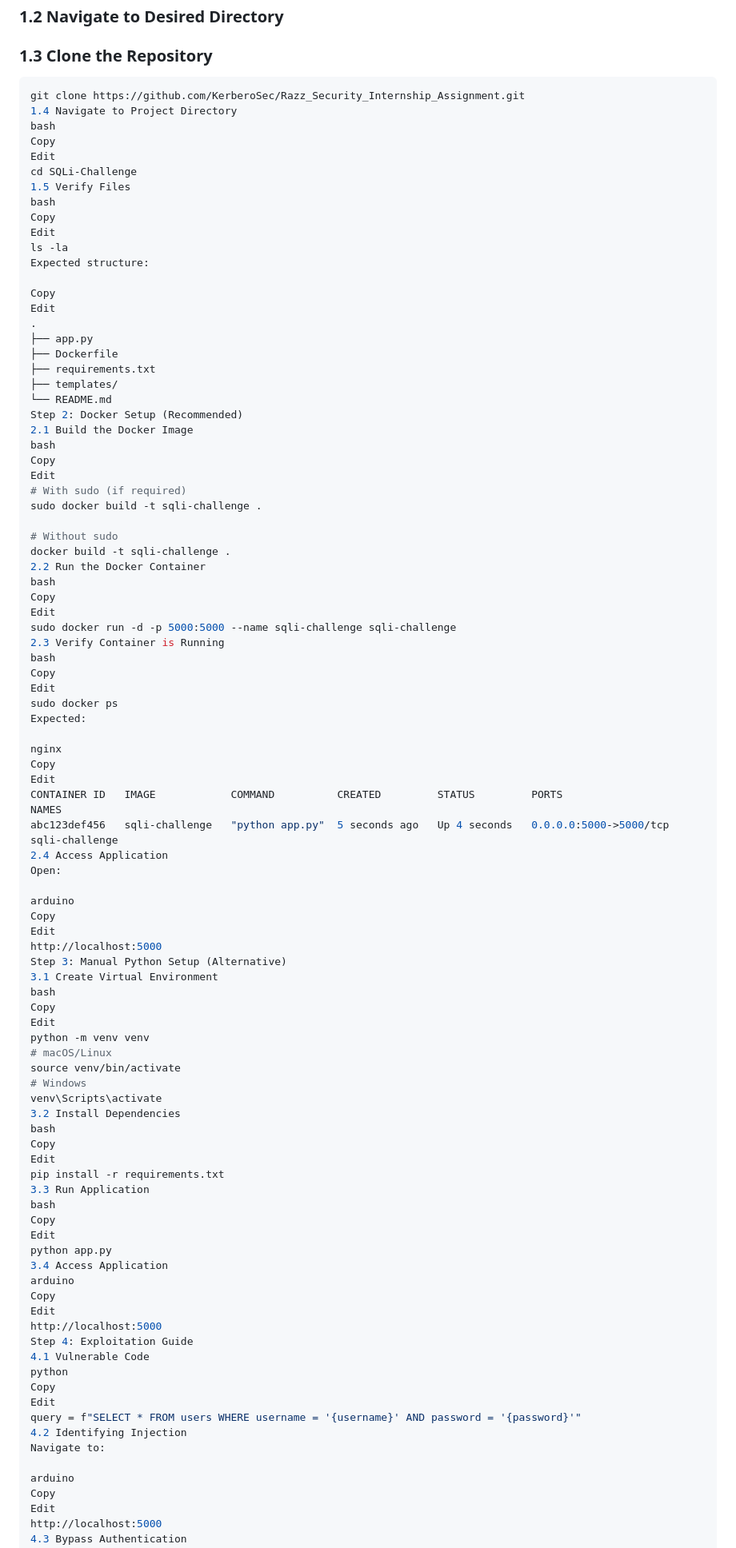
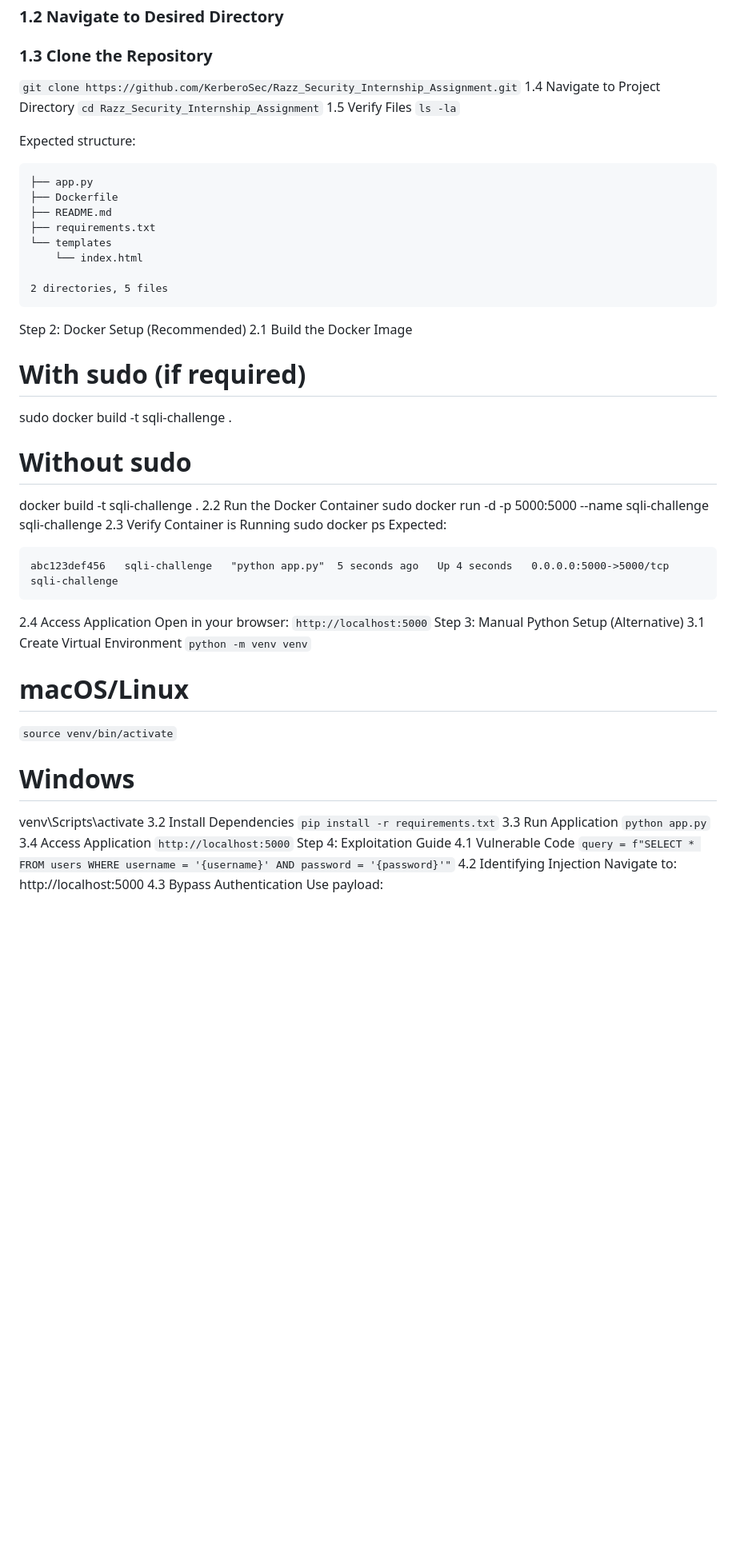
Before and after one commit to KerberoSec/Razz_Security_Internship_Assignment, a Markdown page: README.md, the part around the change printed below. Shown: that part at 80% size. Drawn GitHub-style; blank space fills up the shorter version.

Commit message:
RAZZ
RAZZ

````diff
--- a/README.md
+++ b/README.md
@@ -41,99 +41,60 @@ Before starting, ensure you have one of the following setup options available:
 ### 1.2 Navigate to Desired Directory
 
 ### 1.3 Clone the Repository
-```bash
-git clone https://github.com/KerberoSec/Razz_Security_Internship_Assignment.git
+```git clone https://github.com/KerberoSec/Razz_Security_Internship_Assignment.git```
 1.4 Navigate to Project Directory
-bash
-Copy
-Edit
-cd SQLi-Challenge
+```cd Razz_Security_Internship_Assignment```
 1.5 Verify Files
-bash
-Copy
-Edit
-ls -la
+```ls -la```
+
 Expected structure:
-
-Copy
-Edit
-.
+```.
 ├── app.py
 ├── Dockerfile
+├── README.md
 ├── requirements.txt
-├── templates/
-└── README.md
+└── templates
+    └── index.html
+
+2 directories, 5 files
+```
 Step 2: Docker Setup (Recommended)
 2.1 Build the Docker Image
-bash
-Copy
-Edit
 # With sudo (if required)
 sudo docker build -t sqli-challenge .
 
 # Without sudo
 docker build -t sqli-challenge .
 2.2 Run the Docker Container
-bash
-Copy
-Edit
 sudo docker run -d -p 5000:5000 --name sqli-challenge sqli-challenge
 2.3 Verify Container is Running
-bash
-Copy
-Edit
 sudo docker ps
 Expected:
-
-nginx
-Copy
-Edit
-CONTAINER ID   IMAGE            COMMAND          CREATED         STATUS         PORTS                    NAMES
+```CONTAINER ID   IMAGE            COMMAND          CREATED         STATUS         PORTS                    NAMES
 abc123def456   sqli-challenge   "python app.py"  5 seconds ago   Up 4 seconds   0.0.0.0:5000->5000/tcp   sqli-challenge
+```
 2.4 Access Application
-Open:
-
-arduino
-Copy
-Edit
-http://localhost:5000
+Open in your browser:
+```http://localhost:5000```
 Step 3: Manual Python Setup (Alternative)
 3.1 Create Virtual Environment
-bash
-Copy
-Edit
-python -m venv venv
+```python -m venv venv```
 # macOS/Linux
-source venv/bin/activate
+```source venv/bin/activate```
+
 # Windows
 venv\Scripts\activate
 3.2 Install Dependencies
-bash
-Copy
-Edit
-pip install -r requirements.txt
+```pip install -r requirements.txt```
 3.3 Run Application
-bash
-Copy
-Edit
-python app.py
+```python app.py```
 3.4 Access Application
-arduino
-Copy
-Edit
-http://localhost:5000
+```http://localhost:5000```
 Step 4: Exploitation Guide
 4.1 Vulnerable Code
-python
-Copy
-Edit
-query = f"SELECT * FROM users WHERE username = '{username}' AND password = '{password}'"
+```query = f"SELECT * FROM users WHERE username = '{username}' AND password = '{password}'"```
 4.2 Identifying Injection
 Navigate to:
-
-arduino
-Copy
-Edit
 http://localhost:5000
 4.3 Bypass Authentication
 Use payload:
````
Also changed, not shown: other parts of README.md (+21 -52 lines).
